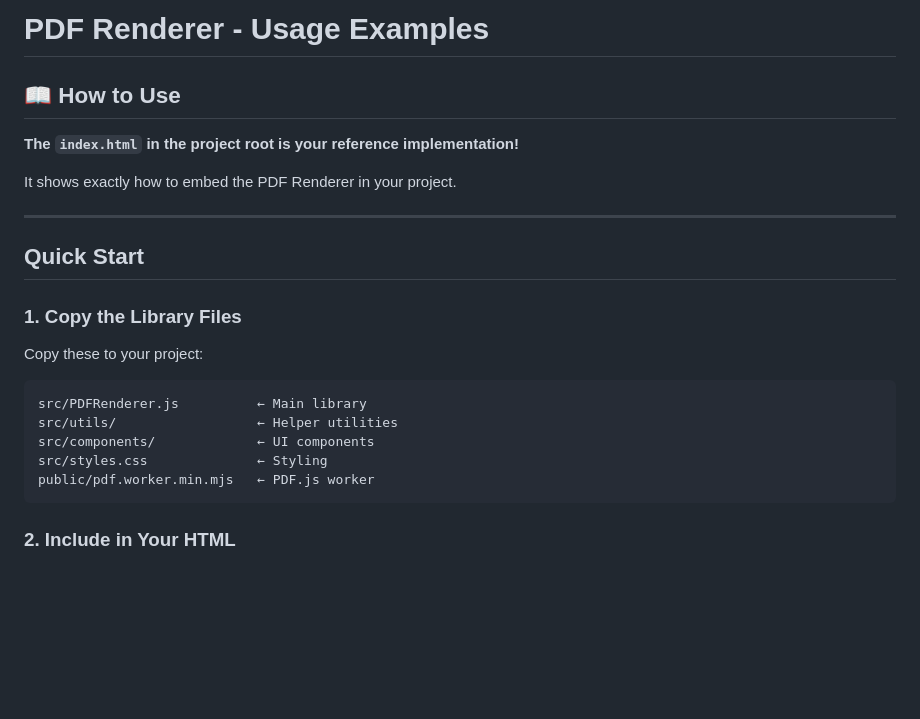
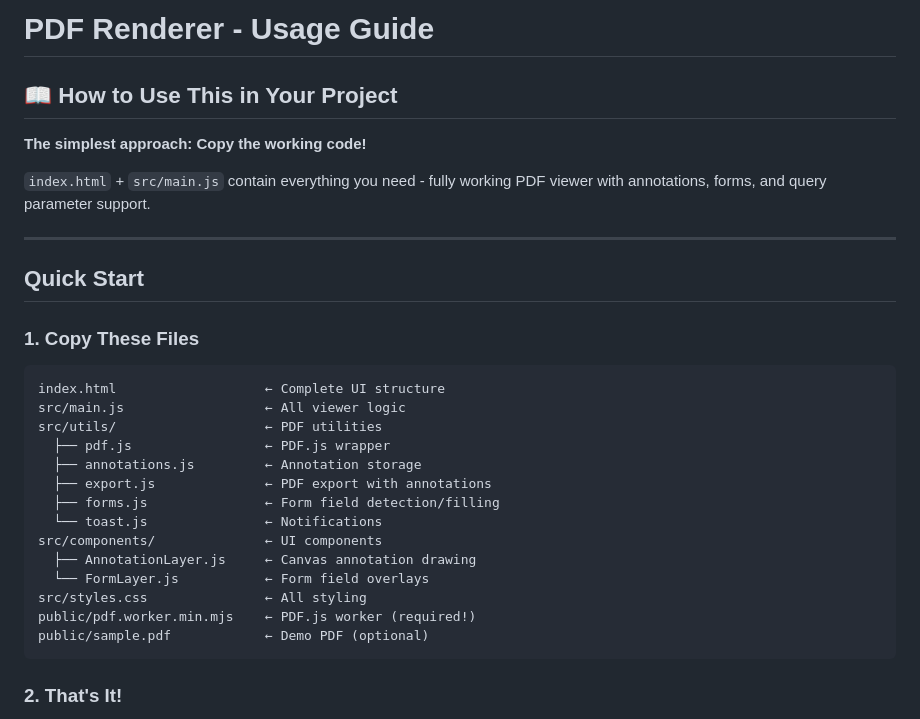
Before and after one commit to PeterLi/pdf-renderer, a Markdown page: examples/README.md, the part around one of its changes. GitHub-like rendering; blank space fills up the shorter version.

````diff
--- a/examples/README.md
+++ b/examples/README.md
@@ -1,25 +1,33 @@
-# PDF Renderer - Usage Examples
+# PDF Renderer - Usage Guide
 
-## 📖 How to Use
+## 📖 How to Use This in Your Project
 
-**The `index.html` in the project root is your reference implementation!**
+**The simplest approach: Copy the working code!**
 
-It shows exactly how to embed the PDF Renderer in your project.
+`index.html` + `src/main.js` contain everything you need - fully working PDF viewer with annotations, forms, and query parameter support.
 
 ---
 
 ## Quick Start
 
-### 1. Copy the Library Files
+### 1. Copy These Files
 
-Copy these to your project:
 ```
-src/PDFRenderer.js          ← Main library
-src/utils/                  ← Helper utilities
-src/components/             ← UI components
-src/styles.css              ← Styling
-public/pdf.worker.min.mjs   ← PDF.js worker
+index.html                   ← Complete UI structure
+src/main.js                  ← All viewer logic
+src/utils/                   ← PDF utilities
+  ├── pdf.js                 ← PDF.js wrapper
+  ├── annotations.js         ← Annotation storage
+  ├── export.js              ← PDF export with annotations
+  ├── forms.js               ← Form field detection/filling
+  └── toast.js               ← Notifications
+src/components/              ← UI components
+  ├── AnnotationLayer.js     ← Canvas annotation drawing
+  └── FormLayer.js           ← Form field overlays
+src/styles.css               ← All styling
+public/pdf.worker.min.mjs    ← PDF.js worker (required!)
+public/sample.pdf            ← Demo PDF (optional)
 ```
 
-### 2. Include in Your HTML
+### 2. That's It!
 
````
Also changed, not shown: other parts of examples/README.md (+93 -115 lines), README.md (+15 -20 lines).
